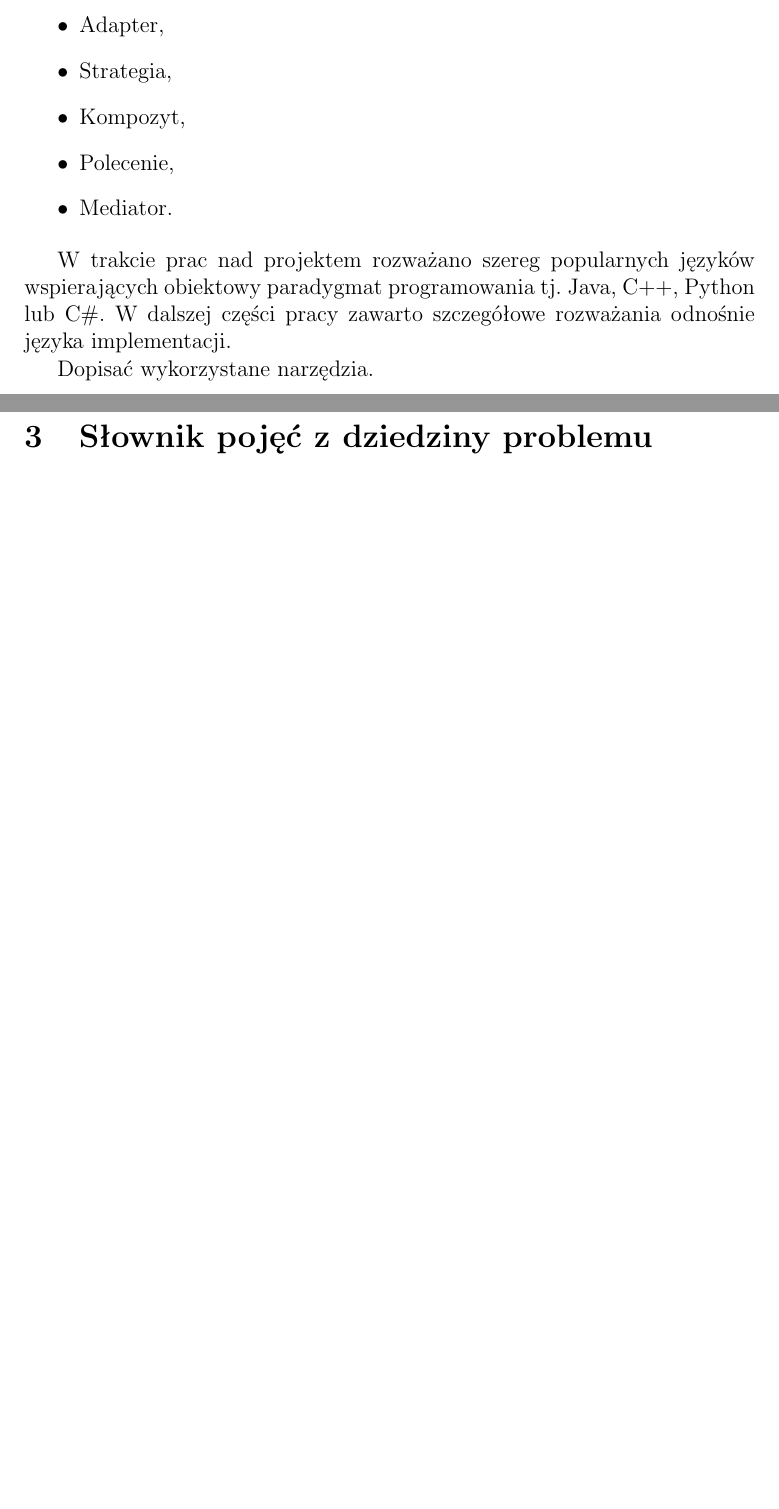
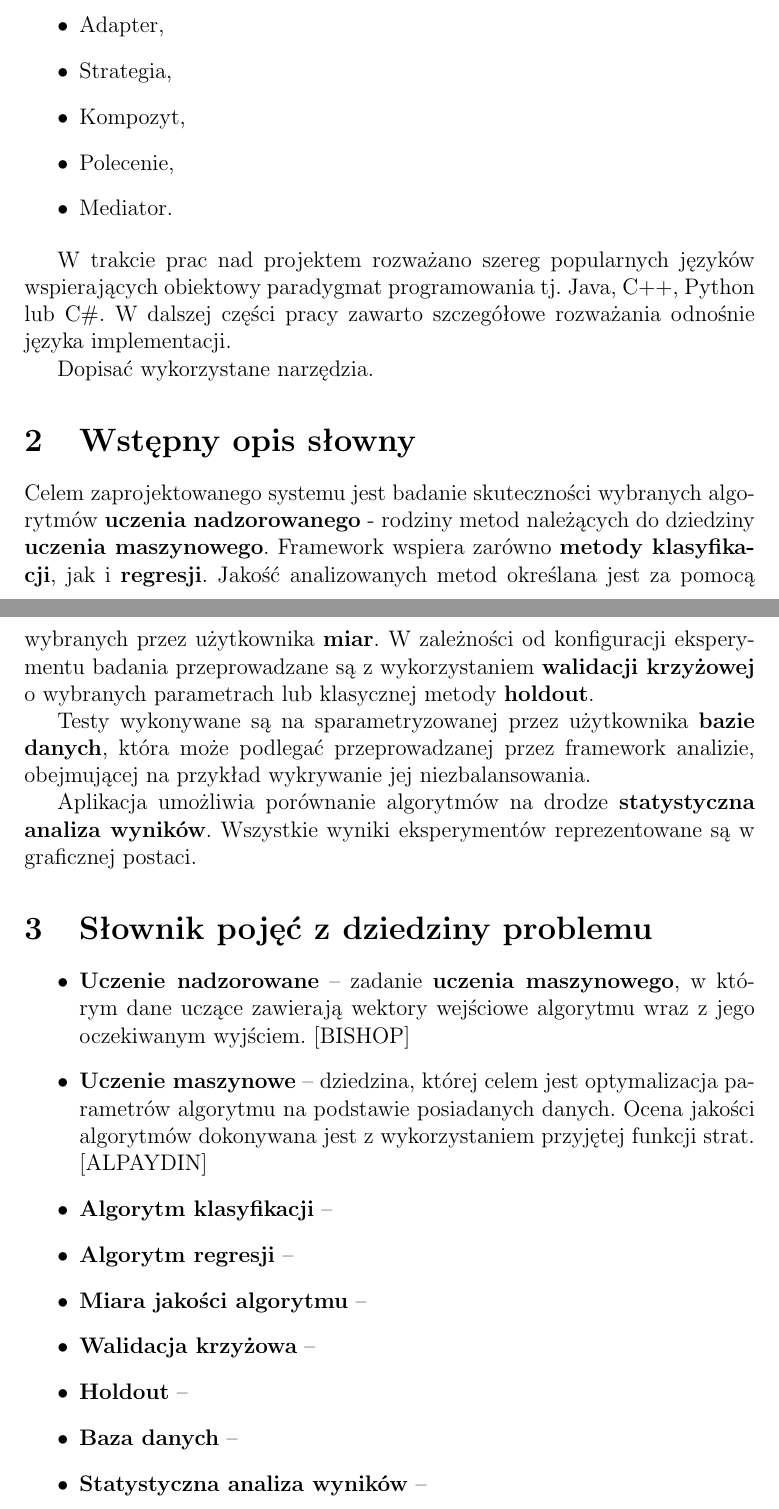
Before and after one commit to jedrzejkozal/PWr_WZPO, a LaTeX document (doc/main.tex): two parts of pages 3 and 4 of 6 before the commit and two parts of pages 3 and 4 of 7 after it, joined at a grey line, cut so that both start at the same text, the shorter picture padded with empty space. Compiled offline with pdfLaTeX.

Commit message:
Tex: problem describtion

```diff
--- a/doc/main.tex
+++ b/doc/main.tex
@@ -77,10 +77,55 @@ Dopisać wykorzystane narzędzia.
 \section{Wstępny opis słowny}
 % 2. Wstępny opis słowny dotyczy tego co system robi, a nie jak. Jest to wyjściowy model werbalny działania systemu, może być on wynikiem wywiadu z potencjalnymi użytkownikami. Zwracamy uwagę na ważne pojęcia, które pojawiły się w opisie, staramy się je ściślej zdefiniować i usystematyzować. Pojęcia te (głównie rzeczowniki) można przedstawić w formie słownika (glosariusza).
 
+Celem zaprojektowanego systemu jest badanie skuteczności wybranych algorytmów \textbf{uczenia nadzorowanego} - rodziny metod należących do dziedziny \textbf{uczenia maszynowego}.
+Framework wspiera zarówno \textbf{metody klasyfikacji}, jak i \textbf{regresji}. Jakość analizowanych metod określana jest za pomocą wybranych przez użytkownika \textbf{miar}. W zależności od konfiguracji eksperymentu badania przeprowadzane są z wykorzystaniem \textbf{walidacji krzyżowej} o wybranych parametrach lub klasycznej metody \textbf{holdout}.
+
+Testy wykonywane są na sparametryzowanej przez użytkownika \textbf{bazie danych}, która może podlegać przeprowadzanej przez framework analizie, obejmującej na przykład wykrywanie jej niezbalansowania.
+
+Aplikacja umożliwia porównanie algorytmów na drodze \textbf{statystyczna analiza wyników}.
+Wszystkie wyniki eksperymentów reprezentowane są w graficznej postaci.
 
 
 \section{Słownik pojęć z dziedziny problemu}
 %3. Słownik pojęć z dziedziny problemu ułatwia systematykę pojęć z dziedziny problemu, który rozwiązujemy. Przedstawia wyłowione z opisu słownego określenia, które przełożą się następnie na składniki oprogramowania takie jak np. klasy. Zdarza się, że do reprezentacji niektórych pojęć potrzeba kilku klas. Często w systemie pojawią się także klasy nie odpowiadające bezpośrednio terminom w słowniku, a dotyczące dziedziny implementacji.
+
+\begin{itemize}
+	\item
+	\textbf{Uczenie nadzorowane} -- zadanie \textbf{uczenia maszynowego}, w którym dane uczące zawierają wektory wejściowe algorytmu wraz z jego oczekiwanym wyjściem. [BISHOP]
+
+	\item
+	\textbf{Uczenie maszynowe} -- dziedzina, której celem jest optymalizacja parametrów algorytmu na podstawie posiadanych danych. Ocena jakości algorytmów dokonywana jest z wykorzystaniem przyjętej funkcji strat.
+	[ALPAYDIN]
+
+	\item
+	\textbf{Algorytm klasyfikacji} --
+
+	\item
+	\textbf{Algorytm regresji} --
+
+	\item
+	\textbf{Miara jakości algorytmu} --
+	% miary jakości: accuracy, precision, recall, ROC, F1-score, G-mean
+
+	\item
+	\textbf{Walidacja krzyżowa} --
+
+	\item
+	\textbf{Holdout} --
+
+	\item
+	\textbf{Baza danych} --
+
+	\item
+	\textbf{Statystyczna analiza wyników} --
+
+\end{itemize}
+
+
+
+
+
+
 
 \section{Analiza wymagań użytkownika}
 %4. Analiza wymagań użytkownika, w której można zastosować poznane w ramach przedmiotu ”inżynieria oprogramowania” przypadki użycia (ang. use case). Ważne jest zrozumienie jak system jest widziany z punktu widzenia użytkownika. Można przedstawić w tym punkcie główny scenariusz działania oraz najciekawsze scenariusze poboczne (czyli tzw. nietypowe sytuacje).
```
